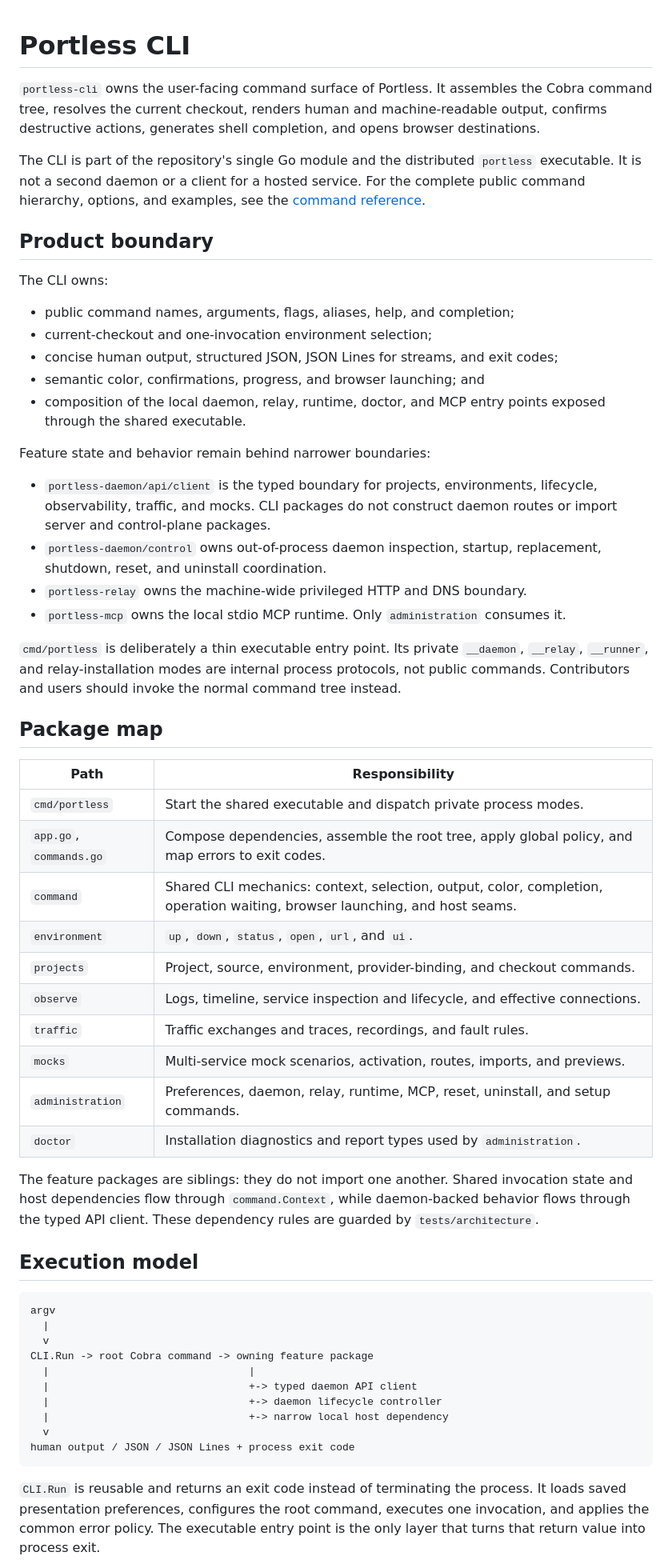
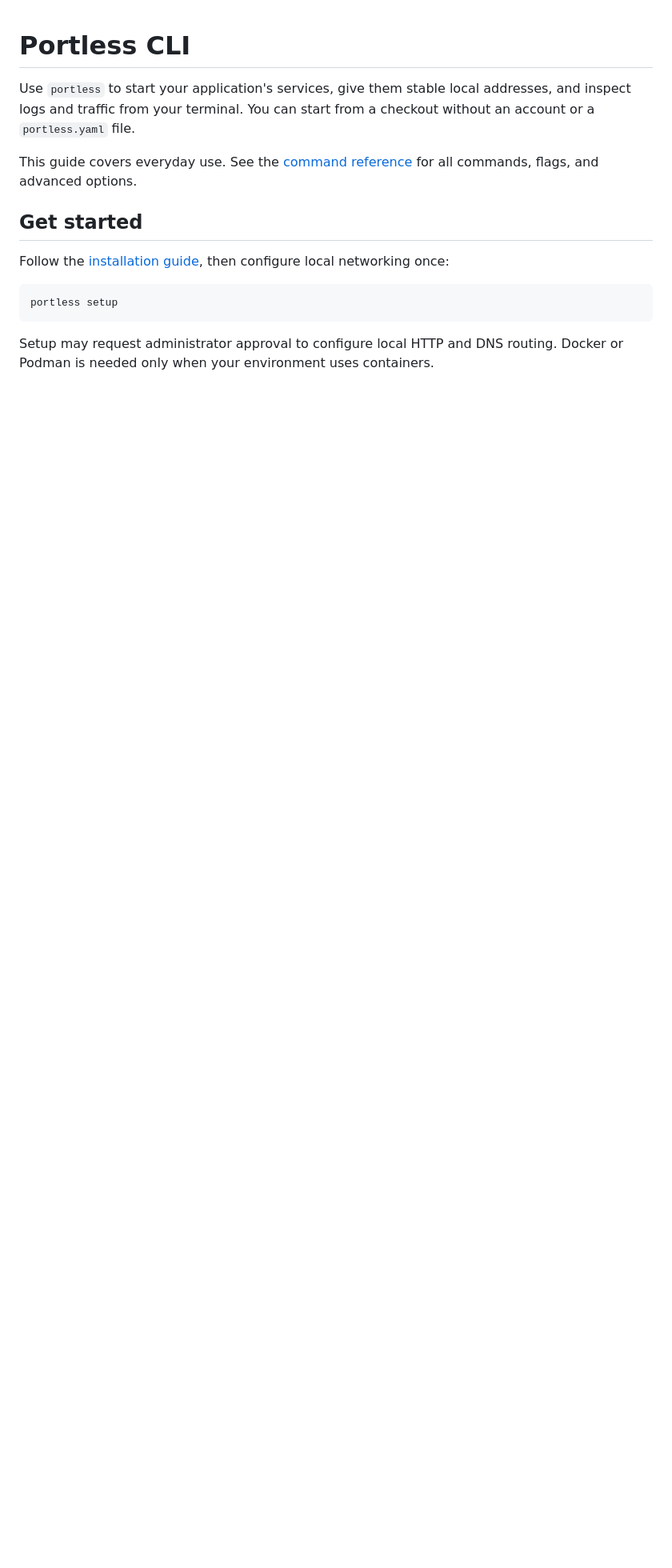
Before and after one commit to runportless/portless, a Markdown page: portless-cli/README.md, the part around one of its changes. Shown at 80% size. Rendered like a GitHub page; blank space fills up the shorter version.

````diff
--- a/portless-cli/README.md
+++ b/portless-cli/README.md
@@ -1,80 +1,21 @@
 # Portless CLI
 
-`portless-cli` owns the user-facing command surface of Portless. It assembles
-the Cobra command tree, resolves the current checkout, renders human and
-machine-readable output, confirms destructive actions, generates shell
-completion, and opens browser destinations.
+Use `portless` to start your application's services, give them stable local
+addresses, and inspect logs and traffic from your terminal. You can start
+from a checkout without an account or a `portless.yaml` file.
 
-The CLI is part of the repository's single Go module and the distributed
-`portless` executable. It is not a second daemon or a client for a hosted
-service. For the complete public command hierarchy, options, and examples, see
-the [command reference](COMMANDS.md).
+This guide covers everyday use. See the [command reference](COMMANDS.md) for
+all commands, flags, and advanced options.
 
-## Product boundary
+## Get started
 
-The CLI owns:
+Follow the [installation guide](../README.md#install), then configure local
+networking once:
 
-- public command names, arguments, flags, aliases, help, and completion;
-- current-checkout and one-invocation environment selection;
-- concise human output, structured JSON, JSON Lines for streams, and exit
-  codes;
-- semantic color, confirmations, progress, and browser launching; and
-- composition of the local daemon, relay, runtime, doctor, and MCP entry
-  points exposed through the shared executable.
-
-Feature state and behavior remain behind narrower boundaries:
-
-- `portless-daemon/api/client` is the typed boundary for projects,
-  environments, lifecycle, observability, traffic, and mocks. CLI packages do
-  not construct daemon routes or import server and control-plane packages.
-- `portless-daemon/control` owns out-of-process daemon inspection, startup,
-  replacement, shutdown, reset, and uninstall coordination.
-- `portless-relay` owns the machine-wide privileged HTTP and DNS boundary.
-- `portless-mcp` owns the local stdio MCP runtime. Only `administration`
-  consumes it.
-
-`cmd/portless` is deliberately a thin executable entry point. Its private
-`__daemon`, `__relay`, `__runner`, and relay-installation modes are internal
-process protocols, not public commands. Contributors and users should invoke
-the normal command tree instead.
-
-## Package map
-
-| Path | Responsibility |
-| --- | --- |
-| `cmd/portless` | Start the shared executable and dispatch private process modes. |
-| `app.go`, `commands.go` | Compose dependencies, assemble the root tree, apply global policy, and map errors to exit codes. |
-| `command` | Shared CLI mechanics: context, selection, output, color, completion, operation waiting, browser launching, and host seams. |
-| `environment` | `up`, `down`, `status`, `open`, `url`, and `ui`. |
-| `projects` | Project, source, environment, provider-binding, and checkout commands. |
-| `observe` | Logs, timeline, service inspection and lifecycle, and effective connections. |
-| `traffic` | Traffic exchanges and traces, recordings, and fault rules. |
-| `mocks` | Multi-service mock scenarios, activation, routes, imports, and previews. |
-| `administration` | Preferences, daemon, relay, runtime, MCP, reset, uninstall, and setup commands. |
-| `doctor` | Installation diagnostics and report types used by `administration`. |
-
-The feature packages are siblings: they do not import one another. Shared
-invocation state and host dependencies flow through `command.Context`, while
-daemon-backed behavior flows through the typed API client. These dependency
-rules are guarded by `tests/architecture`.
-
-## Execution model
-
-```text
-argv
-  |
-  v
-CLI.Run -> root Cobra command -> owning feature package
-  |                                |
-  |                                +-> typed daemon API client
-  |                                +-> daemon lifecycle controller
-  |                                +-> narrow local host dependency
-  v
-human output / JSON / JSON Lines + process exit code
+```bash
+portless setup
 ```
 
-`CLI.Run` is reusable and returns an exit code instead of terminating the
-process. It loads saved presentation preferences, configures the root command,
-executes one invocation, and applies the common error policy. The executable
-entry point is the only layer that turns that return value into process exit.
+Setup may request administrator approval to configure local HTTP and DNS
+routing. Docker or Podman is needed only when your environment uses containers.
 
````
Also changed, not shown: other parts of portless-cli/README.md (+164 -109 lines), portless-cli/COMMANDS.md (+3 -8 lines).
